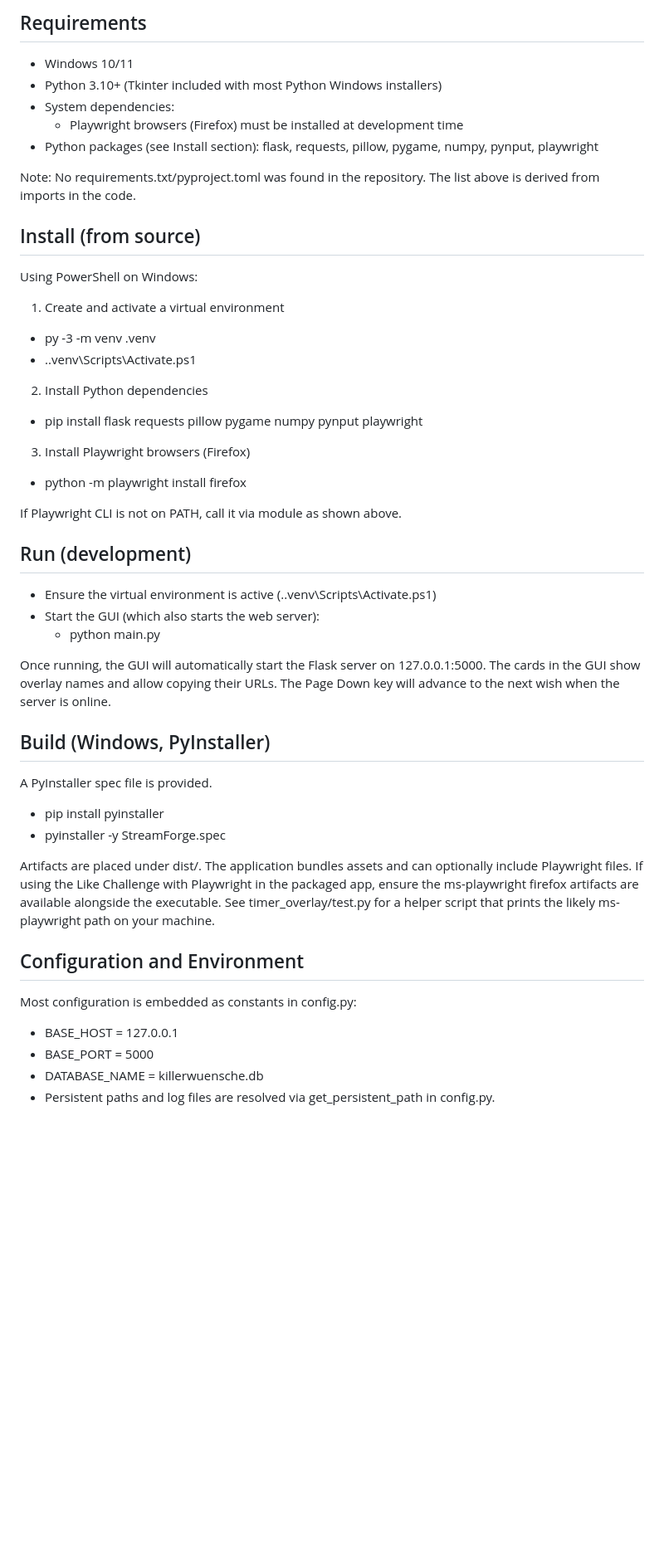
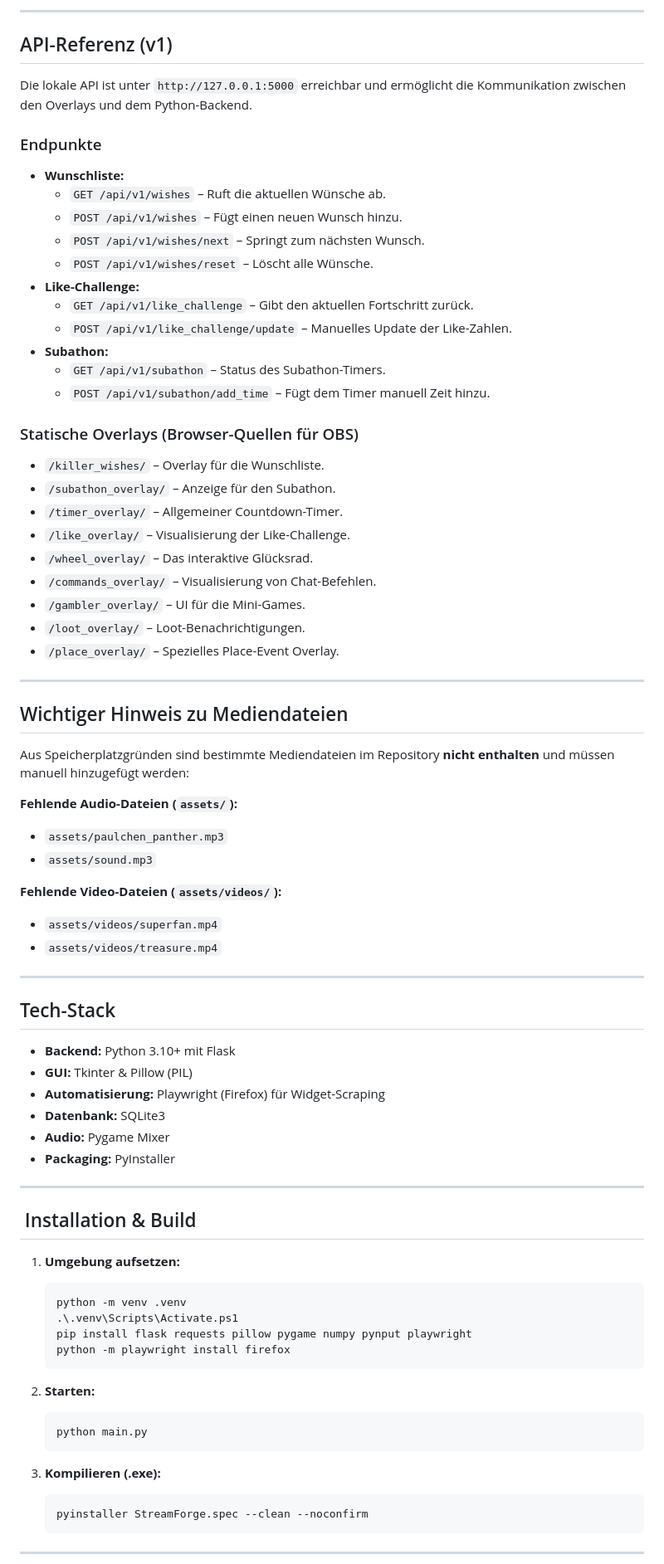
Before and after one commit to NRCodeForge/StreamForge, a Markdown page: README.md, the part around one of its changes. Shown at 83% size. Rendered like a GitHub page; blank space fills up the shorter version.

````diff
--- a/README.md
+++ b/README.md
@@ -70,51 +28,78 @@ Main processes/threads:
 
-## Requirements
-- Windows 10/11
-- Python 3.10+ (Tkinter included with most Python Windows installers)
-- System dependencies:
-  - Playwright browsers (Firefox) must be installed at development time
-- Python packages (see Install section): flask, requests, pillow, pygame, numpy, pynput, playwright
+---
 
-Note: No requirements.txt/pyproject.toml was found in the repository. The list above is derived from imports in the code.
+## API-Referenz (v1)
 
+Die lokale API ist unter `http://127.0.0.1:5000` erreichbar und ermöglicht die Kommunikation zwischen den Overlays und dem Python-Backend.
 
-## Install (from source)
-Using PowerShell on Windows:
+### Endpunkte
+* **Wunschliste:**
+    * `GET /api/v1/wishes` – Ruft die aktuellen Wünsche ab.
+    * `POST /api/v1/wishes` – Fügt einen neuen Wunsch hinzu.
+    * `POST /api/v1/wishes/next` – Springt zum nächsten Wunsch.
+    * `POST /api/v1/wishes/reset` – Löscht alle Wünsche.
+* **Like-Challenge:**
+    * `GET /api/v1/like_challenge` – Gibt den aktuellen Fortschritt zurück.
+    * `POST /api/v1/like_challenge/update` – Manuelles Update der Like-Zahlen.
+* **Subathon:**
+    * `GET /api/v1/subathon` – Status des Subathon-Timers.
+    * `POST /api/v1/subathon/add_time` – Fügt dem Timer manuell Zeit hinzu.
 
-1) Create and activate a virtual environment
-- py -3 -m venv .venv
-- .\.venv\Scripts\Activate.ps1
+### Statische Overlays (Browser-Quellen für OBS)
+* `/killer_wishes/` – Overlay für die Wunschliste.
+* `/subathon_overlay/` – Anzeige für den Subathon.
+* `/timer_overlay/` – Allgemeiner Countdown-Timer.
+* `/like_overlay/` – Visualisierung der Like-Challenge.
+* `/wheel_overlay/` – Das interaktive Glücksrad.
+* `/commands_overlay/` – Visualisierung von Chat-Befehlen.
+* `/gambler_overlay/` – UI für die Mini-Games.
+* `/loot_overlay/` – Loot-Benachrichtigungen.
+* `/place_overlay/` – Spezielles Place-Event Overlay.
 
-2) Install Python dependencies
-- pip install flask requests pillow pygame numpy pynput playwright
+---
 
-3) Install Playwright browsers (Firefox)
-- python -m playwright install firefox
+##  Wichtiger Hinweis zu Mediendateien
+Aus Speicherplatzgründen sind bestimmte Mediendateien im Repository **nicht enthalten** und müssen manuell hinzugefügt werden:
 
-If Playwright CLI is not on PATH, call it via module as shown above.
+**Fehlende Audio-Dateien (`assets/`):**
+- `assets/paulchen_panther.mp3`
+- `assets/sound.mp3`
 
+**Fehlende Video-Dateien (`assets/videos/`):**
+- `assets/videos/superfan.mp4`
+- `assets/videos/treasure.mp4`
 
-## Run (development)
-- Ensure the virtual environment is active (.\.venv\Scripts\Activate.ps1)
-- Start the GUI (which also starts the web server):
-  - python main.py
+---
 
-Once running, the GUI will automatically start the Flask server on 127.0.0.1:5000. The cards in the GUI show overlay names and allow copying their URLs. The Page Down key will advance to the next wish when the server is online.
+##  Tech-Stack
+* **Backend:** Python 3.10+ mit Flask
+* **GUI:** Tkinter & Pillow (PIL)
+* **Automatisierung:** Playwright (Firefox) für Widget-Scraping
+* **Datenbank:** SQLite3
+* **Audio:** Pygame Mixer
+* **Packaging:** PyInstaller
 
+---
 
-## Build (Windows, PyInstaller)
-A PyInstaller spec file is provided.
+## ️ Installation & Build
 
-- pip install pyinstaller
-- pyinstaller -y StreamForge.spec
+1.  **Umgebung aufsetzen:**
+    ```powershell
+    python -m venv .venv
+    .\.venv\Scripts\Activate.ps1
+    pip install flask requests pillow pygame numpy pynput playwright
+    python -m playwright install firefox
+    ```
 
-Artifacts are placed under dist/. The application bundles assets and can optionally include Playwright files. If using the Like Challenge with Playwright in the packaged app, ensure the ms-playwright firefox artifacts are available alongside the executable. See timer_overlay/test.py for a helper script that prints the likely ms-playwright path on your machine.
+2.  **Starten:**
+    ```powershell
+    python main.py
+    ```
 
+3.  **Kompilieren (.exe):**
+    ```powershell
+    pyinstaller StreamForge.spec --clean --noconfirm
+    ```
 
-## Configuration and Environment
-Most configuration is embedded as constants in config.py:
-- BASE_HOST = 127.0.0.1
-- BASE_PORT = 5000
-- DATABASE_NAME = killerwuensche.db
-- Persistent paths and log files are resolved via get_persistent_path in config.py.
+---
 
````
Also changed, not shown: other parts of README.md (+27 -138 lines).
